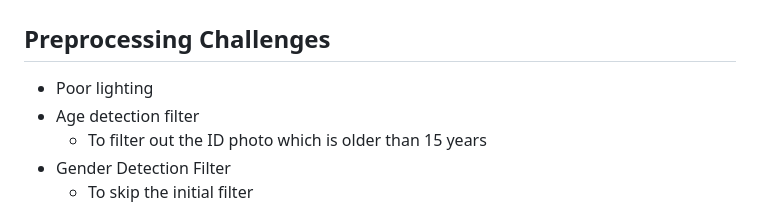
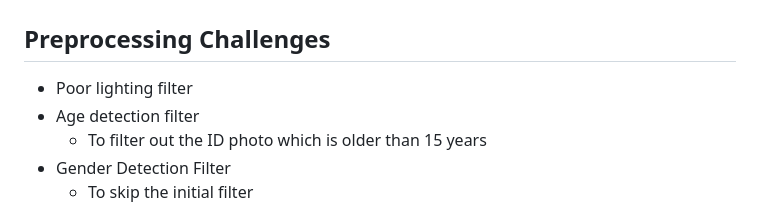
Before and after one commit to sandralayas/RecognitionFace, a Markdown page: README.md, the part around the change. Rendered like a GitHub page.

```diff
--- a/README.md
+++ b/README.md
@@ -1,7 +1,7 @@
 # Face Recognition models comparison
 
 ## **Preprocessing Challenges**
-- Poor lighting
+- Poor lighting filter
 - Age detection filter
   - To filter out the ID photo which is older than 15 years
 - Gender Detection Filter
```
